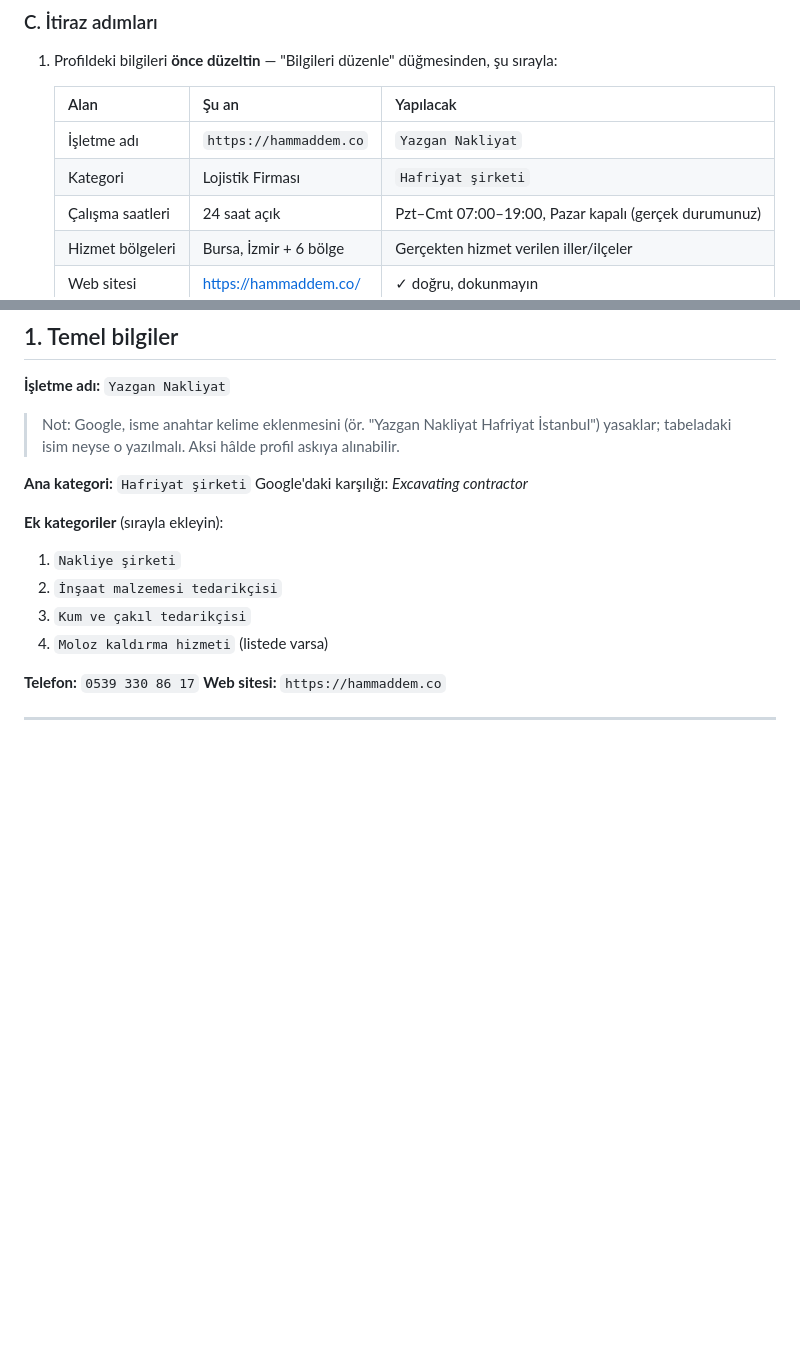
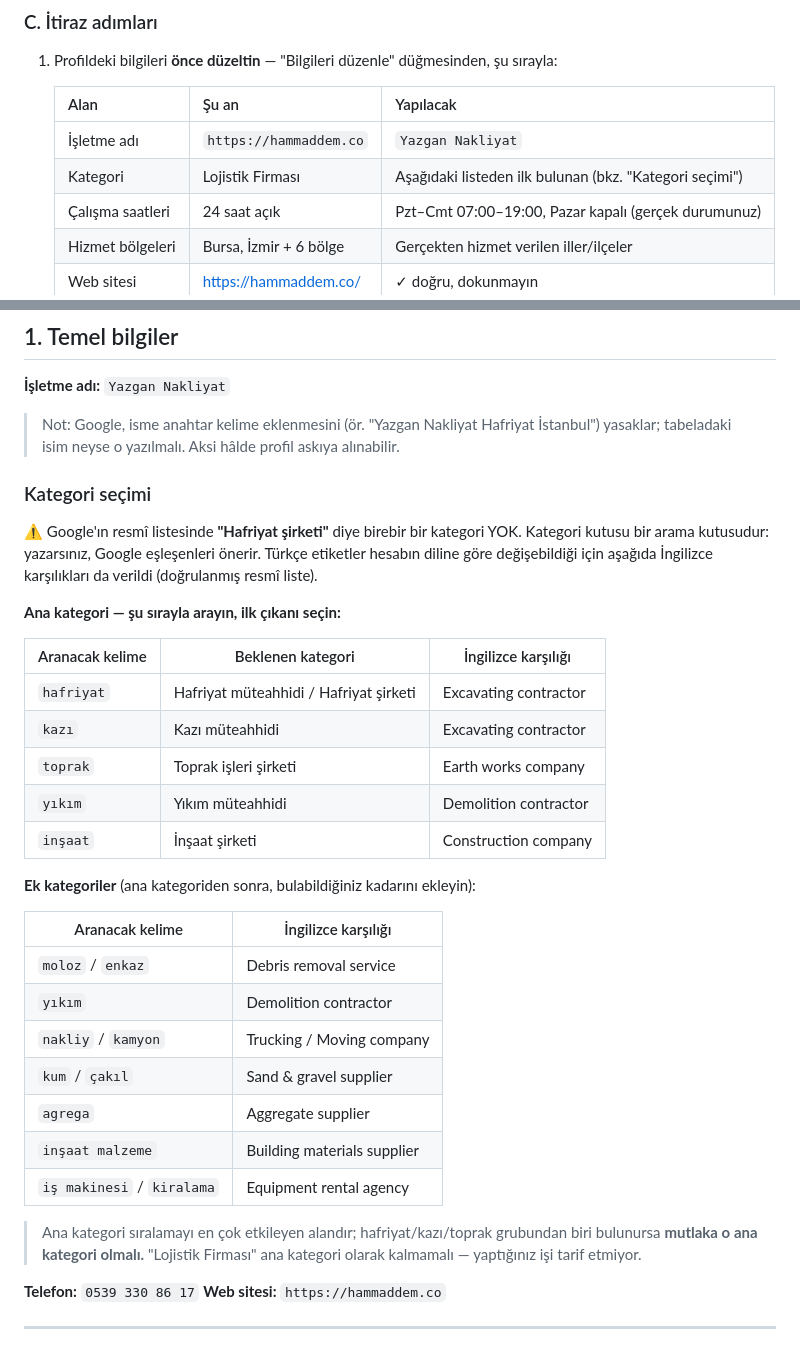
Before and after one commit to ahyazgan/hammaddem-main, a Markdown page: docs/seo/google-business-profile-kurulum.md, 2 parts joined by grey strips. Rendered like a GitHub page; blank space fills up the shorter version.

Commit message:
docs(seo): GBP kategori listesi resmi kaynaktan duzeltildi
"Hafriyat sirketi" diye birebir bir Google kategorisi yok; resmi kategori
listesi cekilip dogrulandi. Kategori kutusu arama kutusu oldugu icin aranacak
kelimeler ve Ingilizce karsiliklari tablo halinde verildi:
Excavating contractor, Earth works company, Demolition contractor,
Debris removal service, Sand & gravel supplier, Aggregate supplier,
Building materials supplier, Equipment rental agency.

Co-Authored-By: Claude Fable 5 <noreply@anthropic.com>

```diff
--- a/docs/seo/google-business-profile-kurulum.md
+++ b/docs/seo/google-business-profile-kurulum.md
@@ -54,7 +54,7 @@ En sık ret sebebi budur.
    | Alan | Şu an | Yapılacak |
    |---|---|---|
    | İşletme adı | `https://hammaddem.co` | `Yazgan Nakliyat` |
-   | Kategori | Lojistik Firması | `Hafriyat şirketi` |
+   | Kategori | Lojistik Firması | Aşağıdaki listeden ilk bulunan (bkz. "Kategori seçimi") |
    | Çalışma saatleri | 24 saat açık | Pzt–Cmt 07:00–19:00, Pazar kapalı (gerçek durumunuz) |
    | Hizmet bölgeleri | Bursa, İzmir + 6 bölge | Gerçekten hizmet verilen iller/ilçeler |
    | Web sitesi | https://hammaddem.co/ | ✓ doğru, dokunmayın |
@@ -110,14 +110,38 @@ kendi bilginizle doldurun.**
 > Not: Google, isme anahtar kelime eklenmesini (ör. "Yazgan Nakliyat Hafriyat İstanbul")
 > yasaklar; tabeladaki isim neyse o yazılmalı. Aksi hâlde profil askıya alınabilir.
 
-**Ana kategori:** `Hafriyat şirketi`
-Google'daki karşılığı: *Excavating contractor*
+### Kategori seçimi
 
-**Ek kategoriler** (sırayla ekleyin):
-1. `Nakliye şirketi`
-2. `İnşaat malzemesi tedarikçisi`
-3. `Kum ve çakıl tedarikçisi`
-4. `Moloz kaldırma hizmeti` (listede varsa)
+⚠️ Google'ın resmî listesinde **"Hafriyat şirketi"** diye birebir bir kategori
+YOK. Kategori kutusu bir arama kutusudur: yazarsınız, Google eşleşenleri önerir.
+Türkçe etiketler hesabın diline göre değişebildiği için aşağıda İngilizce
+karşılıkları da verildi (doğrulanmış resmî liste).
+
+**Ana kategori — şu sırayla arayın, ilk çıkanı seçin:**
+
+| Aranacak kelime | Beklenen kategori | İngilizce karşılığı |
+|---|---|---|
+| `hafriyat` | Hafriyat müteahhidi / Hafriyat şirketi | Excavating contractor |
+| `kazı` | Kazı müteahhidi | Excavating contractor |
+| `toprak` | Toprak işleri şirketi | Earth works company |
+| `yıkım` | Yıkım müteahhidi | Demolition contractor |
+| `inşaat` | İnşaat şirketi | Construction company |
+
+**Ek kategoriler** (ana kategoriden sonra, bulabildiğiniz kadarını ekleyin):
+
+| Aranacak kelime | İngilizce karşılığı |
+|---|---|
+| `moloz` / `enkaz` | Debris removal service |
+| `yıkım` | Demolition contractor |
+| `nakliy` / `kamyon` | Trucking / Moving company |
+| `kum` / `çakıl` | Sand & gravel supplier |
+| `agrega` | Aggregate supplier |
+| `inşaat malzeme` | Building materials supplier |
+| `iş makinesi` / `kiralama` | Equipment rental agency |
+
+> Ana kategori sıralamayı en çok etkileyen alandır; hafriyat/kazı/toprak
+> grubundan biri bulunursa **mutlaka o ana kategori olmalı.** "Lojistik Firması"
+> ana kategori olarak kalmamalı — yaptığınız işi tarif etmiyor.
 
 **Telefon:** `0539 330 86 17`
 **Web sitesi:** `https://hammaddem.co`
```
